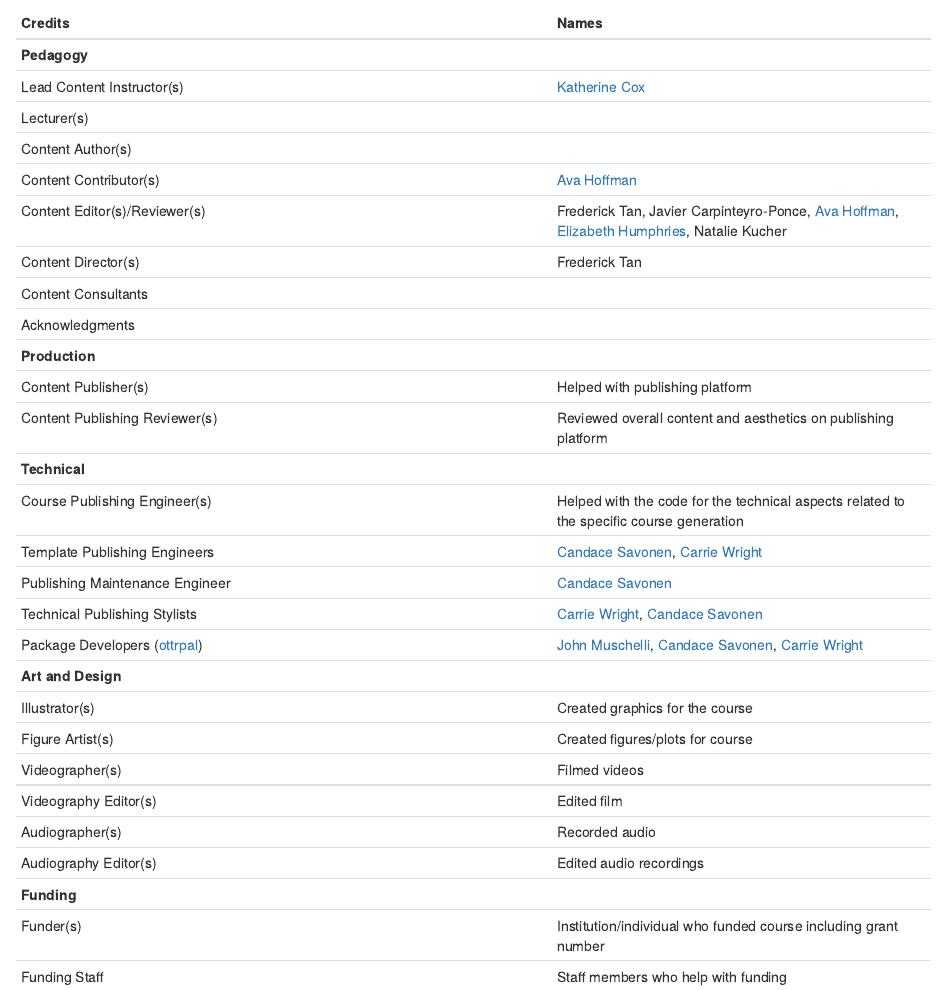
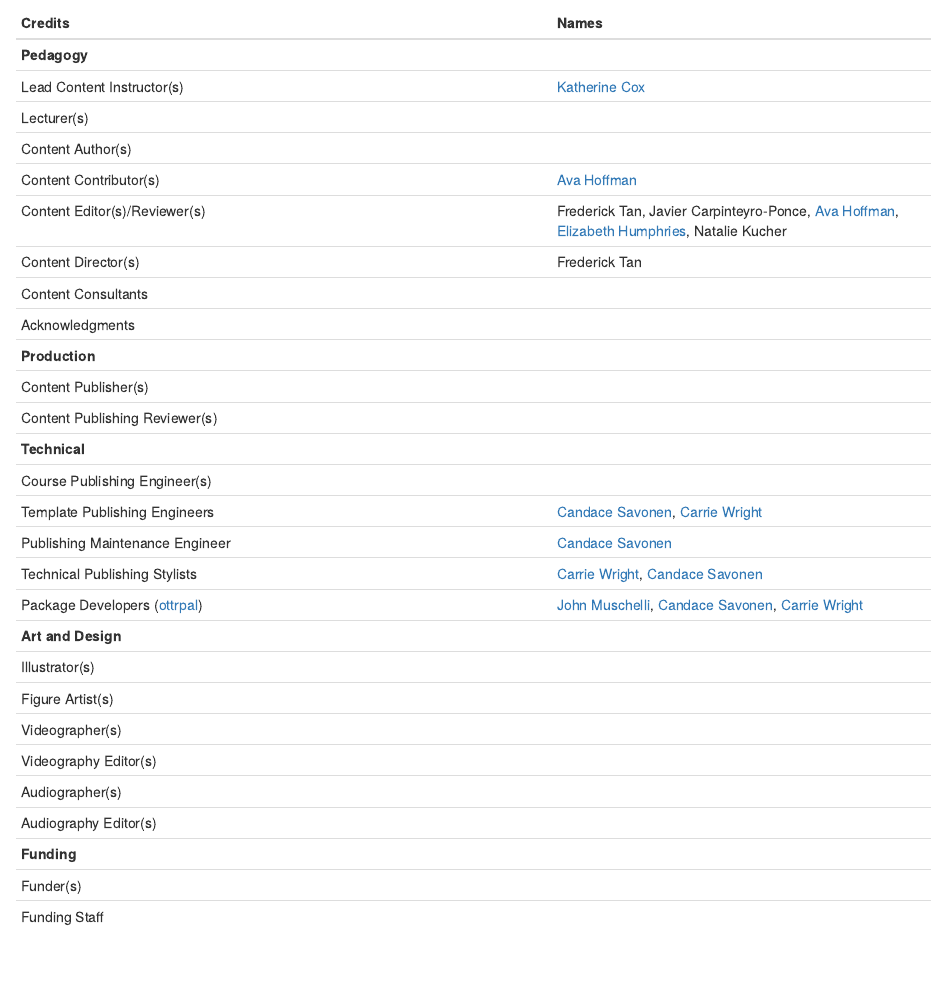
Before and after one commit to jhudsl/AnVIL_Book_Champions, an R Markdown document (About.Rmd): the page in a window 1100 px wide, from 120 px down. Rendered offline with R 4.5, knitr and Pandoc, with nearby package versions; drawn as R Markdown's standard HTML page in place of the format the file asks for.

Commit message:
Update About.Rmd
remove descriptions of roles

```diff
--- a/About.Rmd
+++ b/About.Rmd
@@ -20,24 +20,24 @@ These credits are based on our [course contributors table guidelines](https://gi
 |Content Consultants||
 |Acknowledgments||
 |**Production**||
-|Content Publisher(s)| Helped with publishing platform|
-|Content Publishing Reviewer(s)| Reviewed overall content and aesthetics on publishing platform|
+|Content Publisher(s)||
+|Content Publishing Reviewer(s)||
 |**Technical**||
-|Course Publishing Engineer(s)| Helped with the code for the technical aspects related to the specific course generation|
+|Course Publishing Engineer(s)||
 |Template Publishing Engineers|[Candace Savonen], [Carrie Wright]|
 |Publishing Maintenance Engineer|[Candace Savonen]|
 |Technical Publishing Stylists|[Carrie Wright], [Candace Savonen]|
 |Package Developers ([ottrpal])|[John Muschelli], [Candace Savonen], [Carrie Wright]|
 |**Art and Design**||
-|Illustrator(s)| Created graphics for the course|
-|Figure Artist(s)| Created figures/plots for course|
-|Videographer(s)| Filmed videos|
-|Videography Editor(s)| Edited film|
-|Audiographer(s)| Recorded audio|
-|Audiography Editor(s)| Edited audio recordings|
+|Illustrator(s)||
+|Figure Artist(s)||
+|Videographer(s)||
+|Videography Editor(s)||
+|Audiographer(s)||
+|Audiography Editor(s)||
 |**Funding**||
-|Funder(s)| Institution/individual who funded course including grant number|
-|Funding Staff| Staff members who help with funding|
+|Funder(s)||
+|Funding Staff||
 
 &nbsp;
 
```
